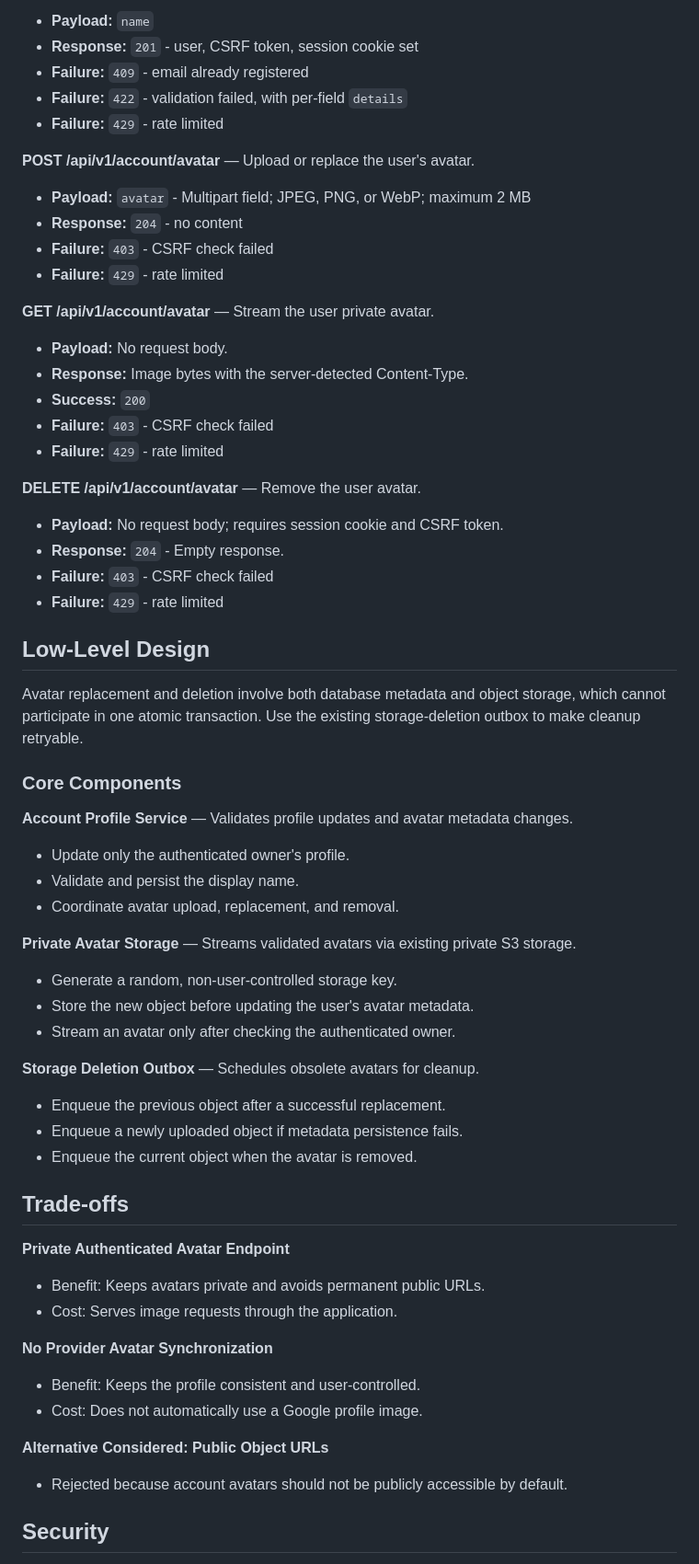
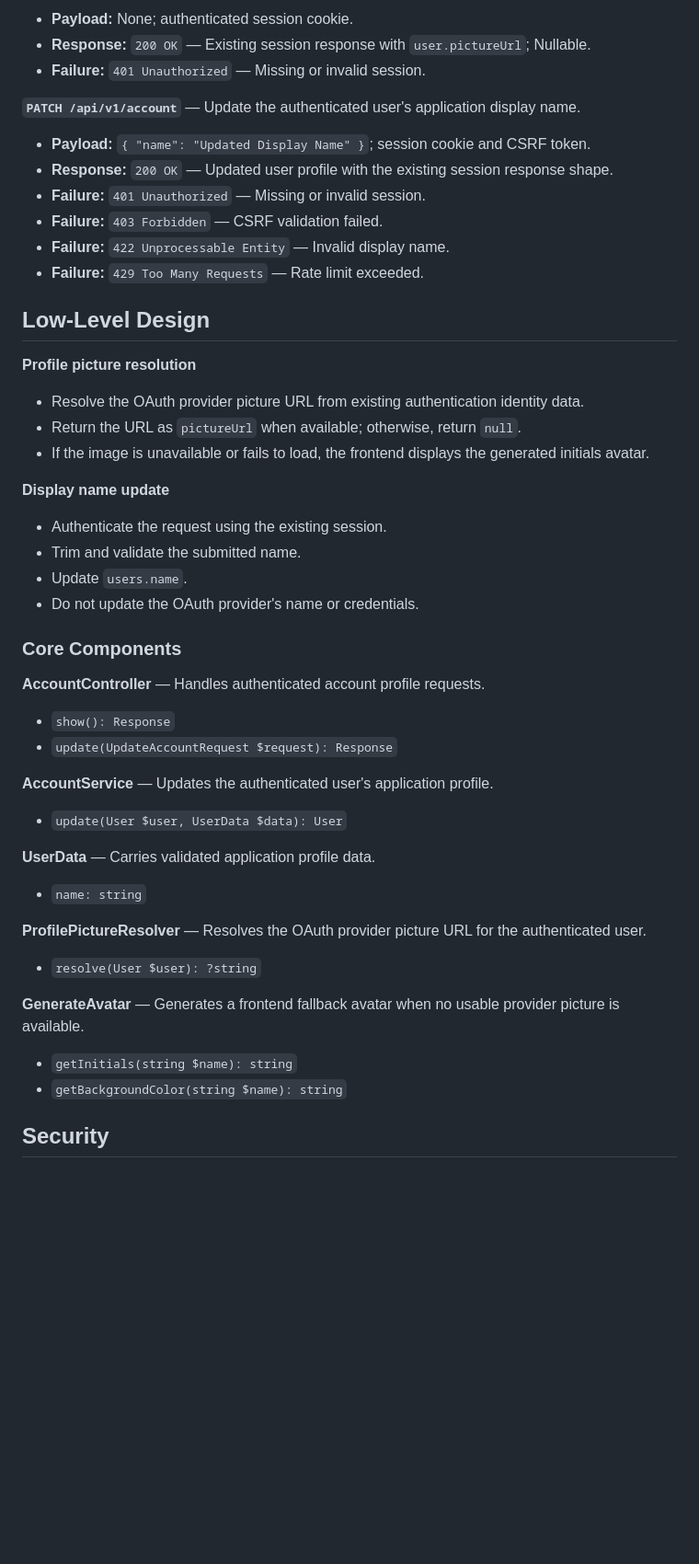
Before and after one commit to saeedhosan/sendocs, a Markdown page: docs/features/user-account.md, the part around one of its changes. Shown at 92% size. GitHub-like rendering; blank space fills up the shorter version.

Commit message:
docs: refine user account technical design and clarify profile management

```diff
--- a/docs/features/user-account.md
+++ b/docs/features/user-account.md
@@ -73,72 +46,55 @@ Existing response: auth-and-access.md with new filed `user.avatarUrl` or null
 
-- **Payload:** `name`
-- **Response:** `201` - user, CSRF token, session cookie set
-- **Failure:** `409` - email already registered
-- **Failure:** `422` - validation failed, with per-field `details`
-- **Failure:** `429` - rate limited
+- **Payload:** None; authenticated session cookie.
+- **Response:** `200 OK` — Existing session response with `user.pictureUrl`; Nullable.
+- **Failure:** `401 Unauthorized` — Missing or invalid session.
 
-**POST /api/v1/account/avatar** — Upload or replace the user's avatar.
+**`PATCH /api/v1/account`** — Update the authenticated user's application display name.
 
-- **Payload:** `avatar` - Multipart field; JPEG, PNG, or WebP; maximum 2 MB
-- **Response:** `204` - no content
-- **Failure:** `403` - CSRF check failed
-- **Failure:** `429` - rate limited
-
-**GET /api/v1/account/avatar** — Stream the user private avatar.
-
-- **Payload:** No request body.
-- **Response:** Image bytes with the server-detected Content-Type.
-- **Success:** `200`
-- **Failure:** `403` - CSRF check failed
-- **Failure:** `429` - rate limited
-
-**DELETE /api/v1/account/avatar** — Remove the user avatar.
-
-- **Payload:** No request body; requires session cookie and CSRF token.
-- **Response:** `204` - Empty response.
-- **Failure:** `403` - CSRF check failed
-- **Failure:** `429` - rate limited
+- **Payload:** `{ "name": "Updated Display Name" }`; session cookie and CSRF token.
+- **Response:** `200 OK` — Updated user profile with the existing session response shape.
+- **Failure:** `401 Unauthorized` — Missing or invalid session.
+- **Failure:** `403 Forbidden` — CSRF validation failed.
+- **Failure:** `422 Unprocessable Entity` — Invalid display name.
+- **Failure:** `429 Too Many Requests` — Rate limit exceeded.
 
 ## Low-Level Design
 
-Avatar replacement and deletion involve both database metadata and object storage, which cannot participate in one atomic transaction.
-Use the existing storage-deletion outbox to make cleanup retryable.
+**Profile picture resolution**
+
+- Resolve the OAuth provider picture URL from existing authentication identity data.
+- Return the URL as `pictureUrl` when available; otherwise, return `null`.
+- If the image is unavailable or fails to load, the frontend displays the generated initials avatar.
+
+**Display name update**
+
+- Authenticate the request using the existing session.
+- Trim and validate the submitted name.
+- Update `users.name`.
+- Do not update the OAuth provider's name or credentials.
 
 ### Core Components
 
-**Account Profile Service** — Validates profile updates and avatar metadata changes.
+**AccountController** — Handles authenticated account profile requests.
 
-- Update only the authenticated owner's profile.
-- Validate and persist the display name.
-- Coordinate avatar upload, replacement, and removal.
+- `show(): Response`
+- `update(UpdateAccountRequest $request): Response`
 
-**Private Avatar Storage** — Streams validated avatars via existing private S3 storage.
+**AccountService** — Updates the authenticated user's application profile.
 
-- Generate a random, non-user-controlled storage key.
-- Store the new object before updating the user's avatar metadata.
-- Stream an avatar only after checking the authenticated owner.
+- `update(User $user, UserData $data): User`
 
-**Storage Deletion Outbox** — Schedules obsolete avatars for cleanup.
+**UserData** — Carries validated application profile data.
 
-- Enqueue the previous object after a successful replacement.
-- Enqueue a newly uploaded object if metadata persistence fails.
-- Enqueue the current object when the avatar is removed.
+- `name: string`
 
-## Trade-offs
+**ProfilePictureResolver** — Resolves the OAuth provider picture URL for the authenticated user.
 
-**Private Authenticated Avatar Endpoint**
+- `resolve(User $user): ?string`
 
-- Benefit: Keeps avatars private and avoids permanent public URLs.
-- Cost: Serves image requests through the application.
+**GenerateAvatar** — Generates a frontend fallback avatar when no usable provider picture is available.
 
-**No Provider Avatar Synchronization**
-
-- Benefit: Keeps the profile consistent and user-controlled.
-- Cost: Does not automatically use a Google profile image.
-
-**Alternative Considered: Public Object URLs**
-
-- Rejected because account avatars should not be publicly accessible by default.
+- `getInitials(string $name): string`
+- `getBackgroundColor(string $name): string`
 
 ## Security
 
```
Also changed, not shown: other parts of docs/features/user-account.md (+48 -92 lines).
